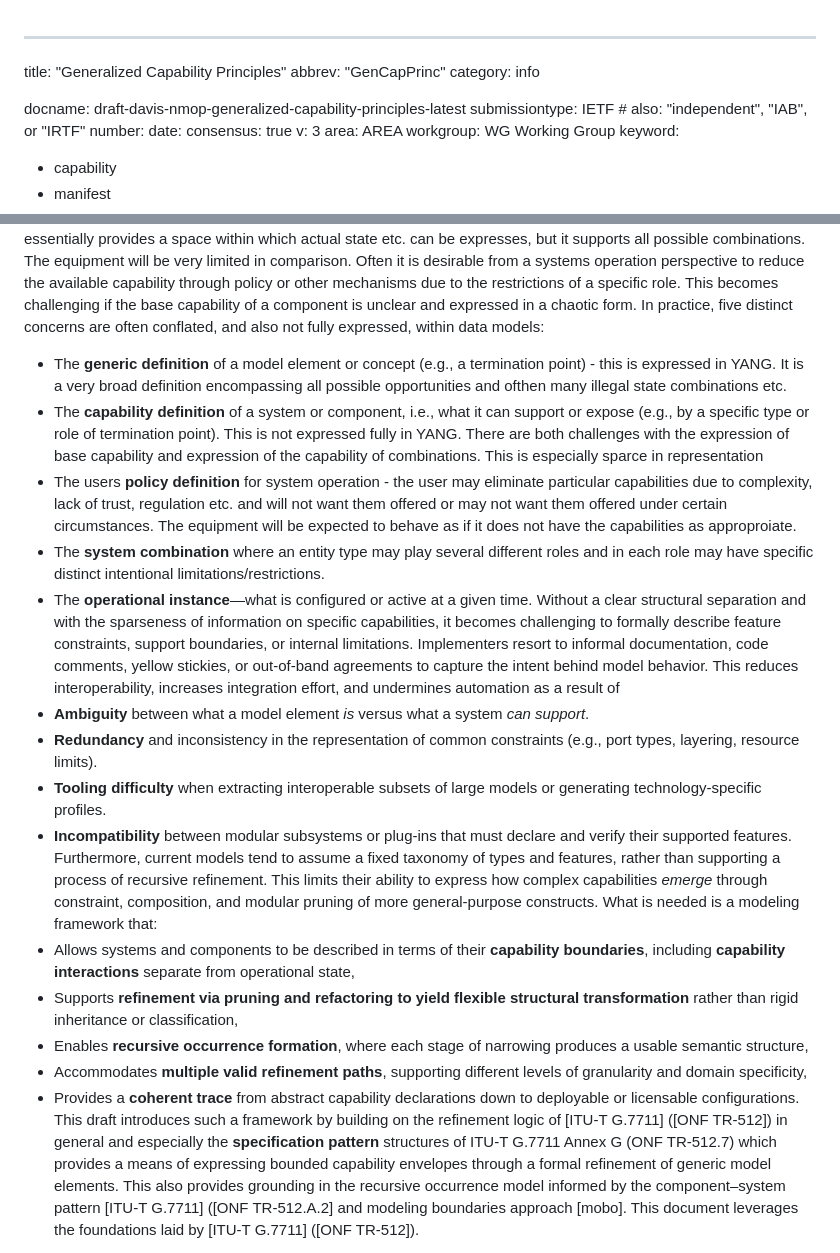
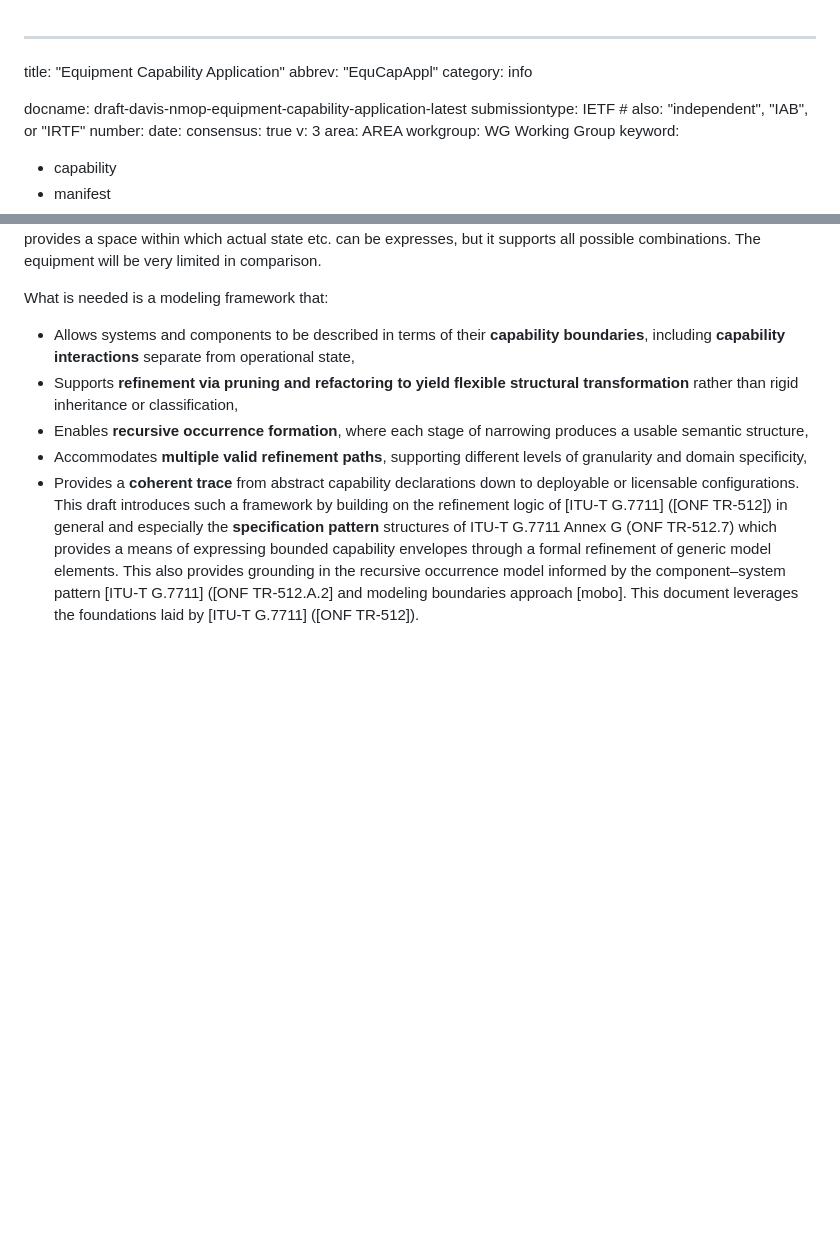
Before and after one commit to marisolpalmero/draft-ietf-davis-generalized-capability-principles, a Markdown page: draft-davis-ivy-equipment-capability-application-latest.md, 2 parts joined by grey strips. GitHub-like rendering; blank space fills up the shorter version.

Commit message:
Some updates to the equipment capability document
Still work in progress.

```diff
--- a/draft-davis-ivy-equipment-capability-application-latest.md
+++ b/draft-davis-ivy-equipment-capability-application-latest.md
@@ -1,9 +1,9 @@
 ---
-title: "Generalized Capability Principles"
-abbrev: "GenCapPrinc"
+title: "Equipment Capability Application"
+abbrev: "EquCapAppl"
 category: info
 
-docname: draft-davis-nmop-generalized-capability-principles-latest
+docname: draft-davis-nmop-equipment-capability-application-latest
 submissiontype: IETF  # also: "independent", "IAB", or "IRTF"
 number:
 date:
@@ -156,17 +175,6 @@ Network technologies and management-control frameworks increasingly rely on decl
 Whilst knowing the YANG model for the equipment is beneficial, it is not sufficient as the YANG model essentially provides a space within which actual state etc. can be expresses, but it supports all possible combinations. The equipment will be very limited in comparison.
-Often it is desirable from a systems operation perspective to reduce the available capability through policy or other mechanisms due to the restrictions of a specific role. This becomes challenging if the base capability of a component is unclear and expressed in a chaotic form.
-In practice, five distinct concerns are often conflated, and also not fully expressed, within data models:
-- The **generic definition** of a model element or concept (e.g., a termination point) - this is expressed in YANG. It is a very broad definition encompassing all possible opportunities and ofthen many illegal state combinations etc.
-- The **capability definition** of a system or component, i.e., what it can support or expose (e.g., by a specific type or role of termination point). This is not expressed fully in YANG. There are both challenges with the expression of base capability and expression of the capability of combinations. This is especially sparce in representation
-- The users **policy definition** for system operation - the user may eliminate particular capabilities due to complexity, lack of trust, regulation etc. and will not want them offered or may not want them offered under certain circumstances. The equipment will be expected to behave as if it does not have the capabilities as approproiate.
-- The **system combination** where an entity type may play several different roles and in each role may have specific distinct intentional limitations/restrictions.
-- The **operational instance**—what is configured or active at a given time.
-Without a clear structural separation and with the sparseness of information on specific capabilities, it becomes challenging to formally describe feature constraints, support boundaries, or internal limitations. Implementers resort to informal documentation, code comments, yellow stickies, or out-of-band agreements to capture the intent behind model behavior. This reduces interoperability, increases integration effort, and undermines automation as a result of
-- **Ambiguity** between what a model element *is* versus what a system *can support*.
-- **Redundancy** and inconsistency in the representation of common constraints (e.g., port types, layering, resource limits).
-- **Tooling difficulty** when extracting interoperable subsets of large models or generating technology-specific profiles.
-- **Incompatibility** between modular subsystems or plug-ins that must declare and verify their supported features.
-Furthermore, current models tend to assume a fixed taxonomy of types and features, rather than supporting a process of recursive refinement. This limits their ability to express how complex capabilities *emerge* through constraint, composition, and modular pruning of more general-purpose constructs.
+
+
 What is needed is a modeling framework that:
 - Allows systems and components to be described in terms of their **capability boundaries**, including **capability interactions** separate from operational state,
 - Supports **refinement via pruning and refactoring to yield flexible structural transformation** rather than rigid inheritance or classification,
```
Also changed, not shown: other parts of draft-davis-ivy-equipment-capability-application-latest.md (+41 -20 lines).
